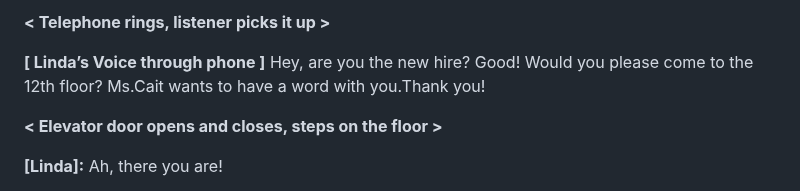
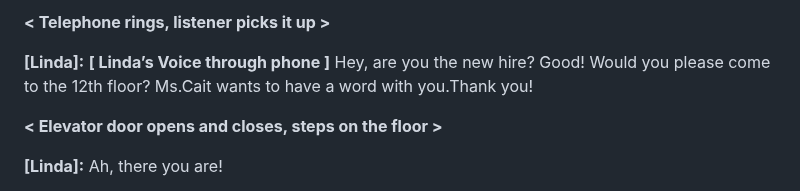
Before and after one commit to scriptweaver1/site, a Markdown page: scripts/previews/Officethings-preview.md, the part around the change. Rendered like a GitHub page.

```diff
--- a/scripts/previews/Officethings-preview.md
+++ b/scripts/previews/Officethings-preview.md
@@ -1,11 +1,11 @@
 <!-- CHARACTERS
-**[Linda]:** #39FF14
-**[Ms.Cait]:** #ff0000
+Linda]: #39FF14
+Ms.Cait: #ff0000
 -->
 
 **< Telephone rings,  listener picks it up >**
 
-**[ Linda’s Voice through phone ]** Hey, are you the new hire? Good! Would you please come to the 12th floor? Ms.Cait wants to have a word with you.Thank you!
+**[Linda]:** **[ Linda’s Voice through phone ]** Hey, are you the new hire? Good! Would you please come to the 12th floor? Ms.Cait wants to have a word with you.Thank you!
 
 **< Elevator door opens and closes, steps on the floor  >**
 
```
